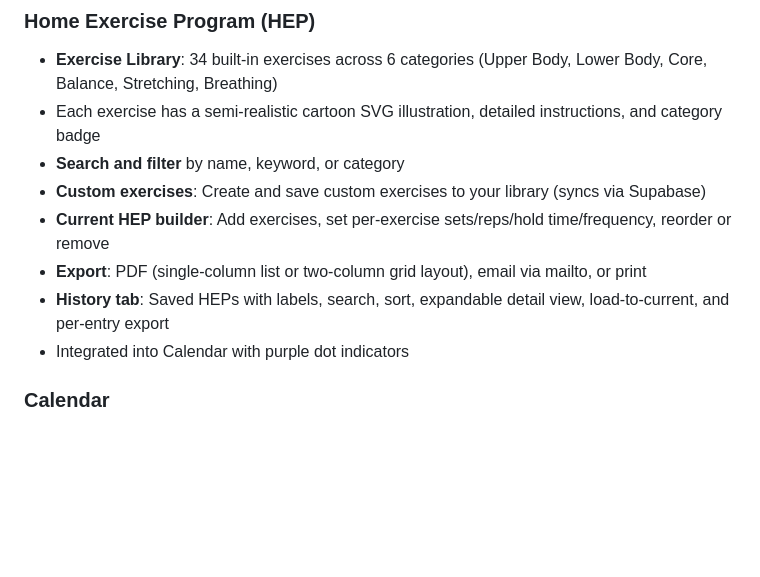
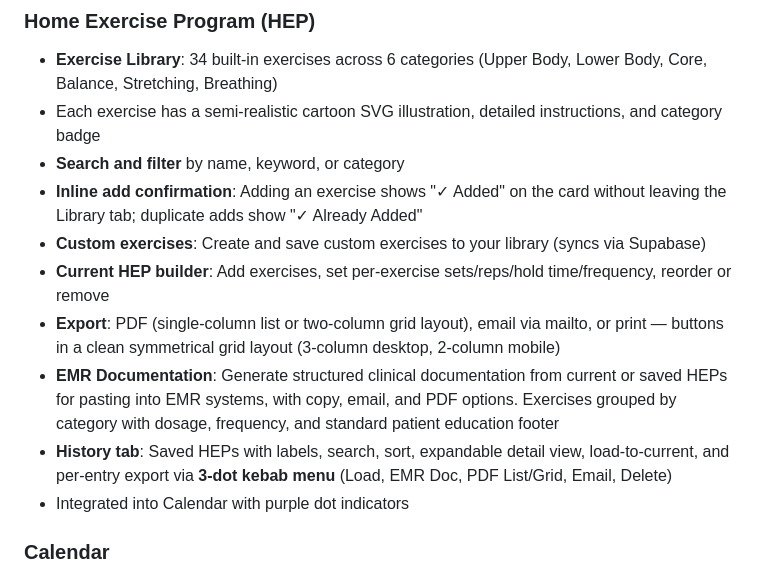
Before and after one commit to clesterdpt-lgtm/HH-app, a Markdown page: README.md, the part around the change. Rendered like a GitHub page; blank space fills up the shorter version.

Commit message:
Update README with HEP documentation, kebab menu, and UX improvements
Co-Authored-By: Claude Opus 4.6 <noreply@anthropic.com>

```diff
--- a/README.md
+++ b/README.md
@@ -101,10 +101,12 @@ Clinical documentation assistant for home health care workers. Record, transcrib
 - **Exercise Library**: 34 built-in exercises across 6 categories (Upper Body, Lower Body, Core, Balance, Stretching, Breathing)
 - Each exercise has a semi-realistic cartoon SVG illustration, detailed instructions, and category badge
 - **Search and filter** by name, keyword, or category
+- **Inline add confirmation**: Adding an exercise shows "✓ Added" on the card without leaving the Library tab; duplicate adds show "✓ Already Added"
 - **Custom exercises**: Create and save custom exercises to your library (syncs via Supabase)
 - **Current HEP builder**: Add exercises, set per-exercise sets/reps/hold time/frequency, reorder or remove
-- **Export**: PDF (single-column list or two-column grid layout), email via mailto, or print
-- **History tab**: Saved HEPs with labels, search, sort, expandable detail view, load-to-current, and per-entry export
+- **Export**: PDF (single-column list or two-column grid layout), email via mailto, or print — buttons in a clean symmetrical grid layout (3-column desktop, 2-column mobile)
+- **EMR Documentation**: Generate structured clinical documentation from current or saved HEPs for pasting into EMR systems, with copy, email, and PDF options. Exercises grouped by category with dosage, frequency, and standard patient education footer
+- **History tab**: Saved HEPs with labels, search, sort, expandable detail view, load-to-current, and per-entry export via **3-dot kebab menu** (Load, EMR Doc, PDF List/Grid, Email, Delete)
 - Integrated into Calendar with purple dot indicators
 
 ### Calendar
```
